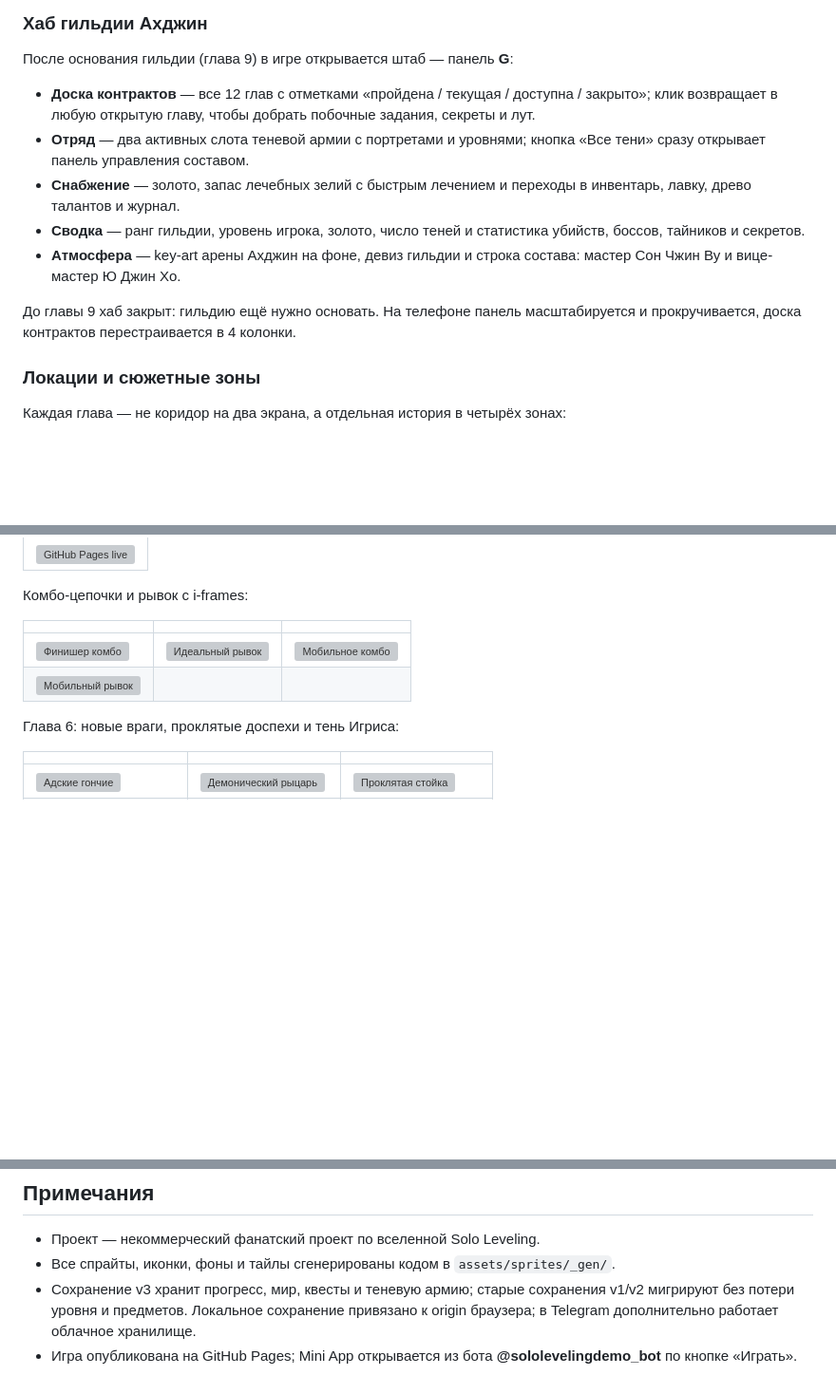
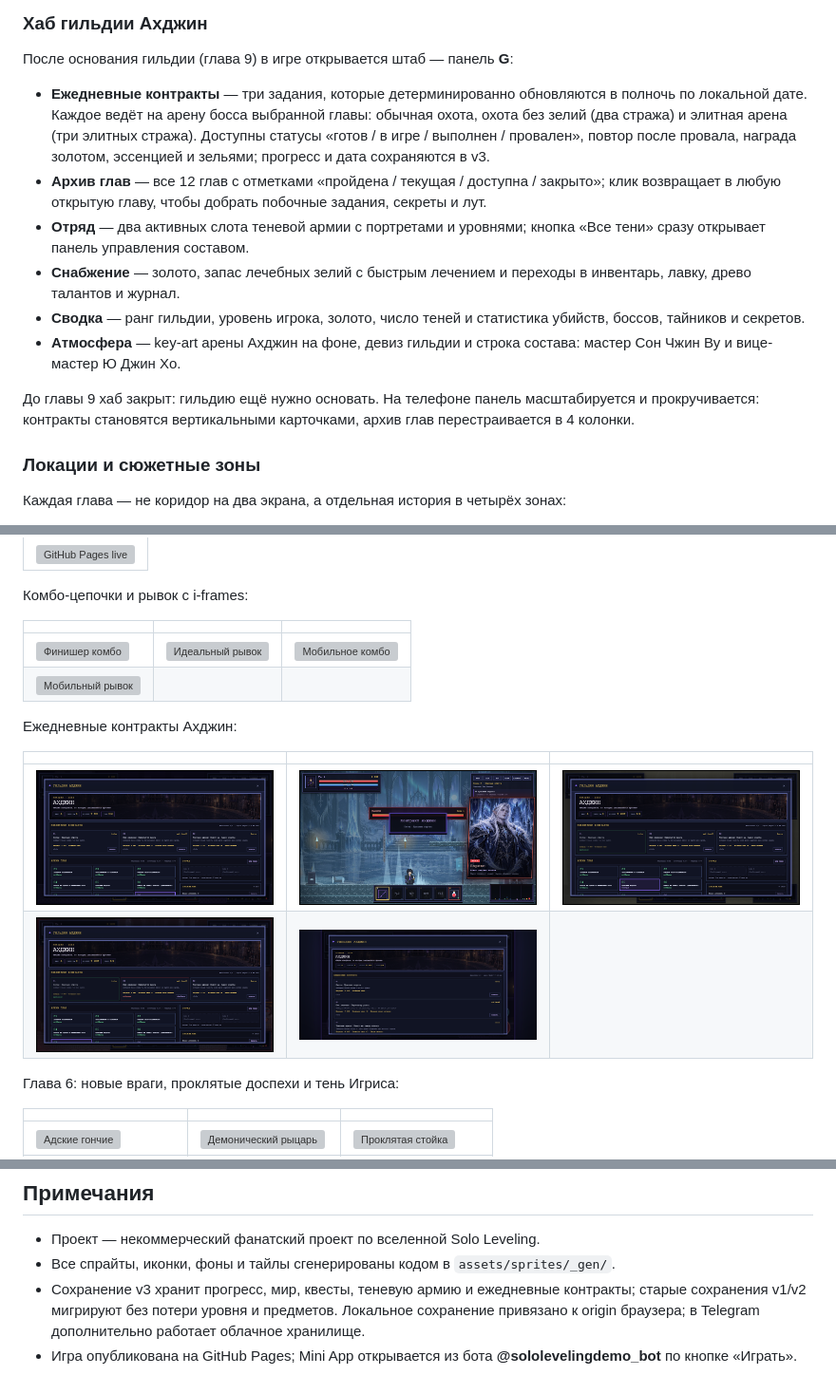
Before and after one commit to markhasinkov/solo-leveling-pixel-rpg, a Markdown page: README.md, 3 parts joined by grey strips. Shown at 95% size. Rendered like a GitHub page; pictures changed too: docs/qa/screens/100-daily-contracts.png (added), docs/qa/screens/101-contract-arena.png (added), docs/qa/screens/102-contract-completed.png (added); blank space fills up the shorter version; grey boxes are pictures that could not be loaded.

Commit message:
Add daily Ahjin contracts with boss-arena modifiers

```diff
--- a/README.md
+++ b/README.md
@@ -250,7 +250,13 @@ GitHub Pages включён из ветки `main`, корень репозит
 
 После основания гильдии (глава 9) в игре открывается штаб — панель **G**:
 
-- **Доска контрактов** — все 12 глав с отметками «пройдена / текущая / доступна /
+- **Ежедневные контракты** — три задания, которые детерминированно обновляются
+  в полночь по локальной дате. Каждое ведёт на арену босса выбранной главы:
+  обычная охота, охота без зелий (два стража) и элитная арена (три элитных
+  стража). Доступны статусы «готов / в игре / выполнен / провален», повтор
+  после провала, награда золотом, эссенцией и зельями; прогресс и дата
+  сохраняются в v3.
+- **Архив глав** — все 12 глав с отметками «пройдена / текущая / доступна /
   закрыто»; клик возвращает в любую открытую главу, чтобы добрать побочные
   задания, секреты и лут.
 - **Отряд** — два активных слота теневой армии с портретами и уровнями; кнопка
@@ -263,7 +269,8 @@ GitHub Pages включён из ветки `main`, корень репозит
   мастер Сон Чжин Ву и вице-мастер Ю Джин Хо.
 
 До главы 9 хаб закрыт: гильдию ещё нужно основать. На телефоне панель
-масштабируется и прокручивается, доска контрактов перестраивается в 4 колонки.
+масштабируется и прокручивается: контракты становятся вертикальными карточками,
+архив глав перестраивается в 4 колонки.
 
 ### Локации и сюжетные зоны
 
@@ -518,6 +525,13 @@ DPS игрока, время убийства босса (TTK) и время в
 | ![Финишер комбо](docs/qa/screens/96-combo-finisher.png) | ![Идеальный рывок](docs/qa/screens/97-dodge-iframes.png) | ![Мобильное комбо](docs/qa/screens/98-mobile-combo.png) |
 | ![Мобильный рывок](docs/qa/screens/99-mobile-dodge.png) | | |
 
+Ежедневные контракты Ахджин:
+
+| | | |
+|---|---|---|
+| ![Ежедневные контракты](docs/qa/screens/100-daily-contracts.png) | ![Контракт на арене](docs/qa/screens/101-contract-arena.png) | ![Контракт выполнен](docs/qa/screens/102-contract-completed.png) |
+| ![Контракт провален](docs/qa/screens/103-contract-failed.png) | ![Мобильные контракты](docs/qa/screens/104-mobile-contracts.png) | |
+
 Глава 6: новые враги, проклятые доспехи и тень Игриса:
 
 | | | |
@@ -554,8 +568,9 @@ DPS игрока, время убийства босса (TTK) и время в
 
 - Проект — некоммерческий фанатский проект по вселенной Solo Leveling.
 - Все спрайты, иконки, фоны и тайлы сгенерированы кодом в `assets/sprites/_gen/`.
-- Сохранение v3 хранит прогресс, мир, квесты и теневую армию; старые сохранения
-  v1/v2 мигрируют без потери уровня и предметов. Локальное сохранение привязано
+- Сохранение v3 хранит прогресс, мир, квесты, теневую армию и ежедневные
+  контракты; старые сохранения v1/v2 мигрируют без потери уровня и предметов.
+  Локальное сохранение привязано
   к origin браузера; в Telegram дополнительно работает облачное хранилище.
 - Игра опубликована на GitHub Pages; Mini App открывается из бота
   **@sololevelingdemo_bot** по кнопке «Играть».
```
Also changed, not shown: other parts of README.md (+1 -1 lines), docs/qa/qa-checklist.md (+27 -5 lines), 5 other files.
